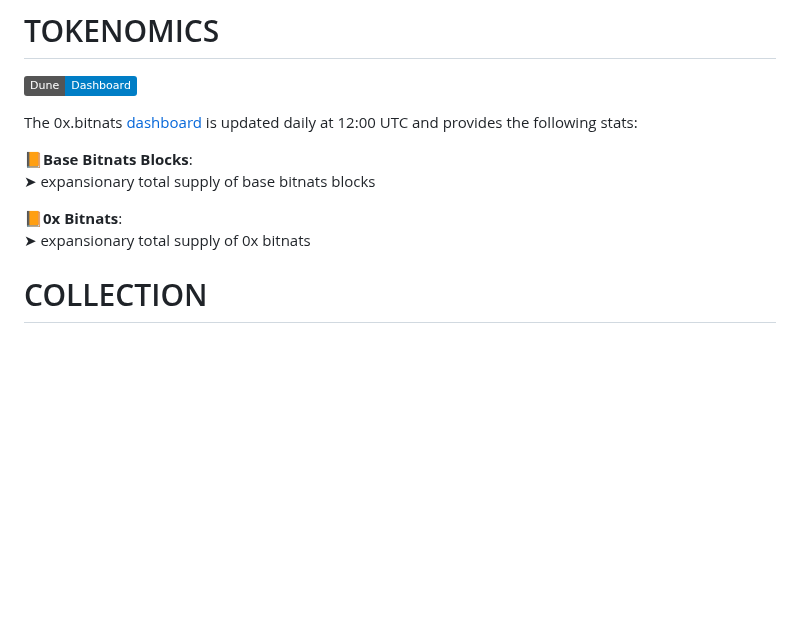
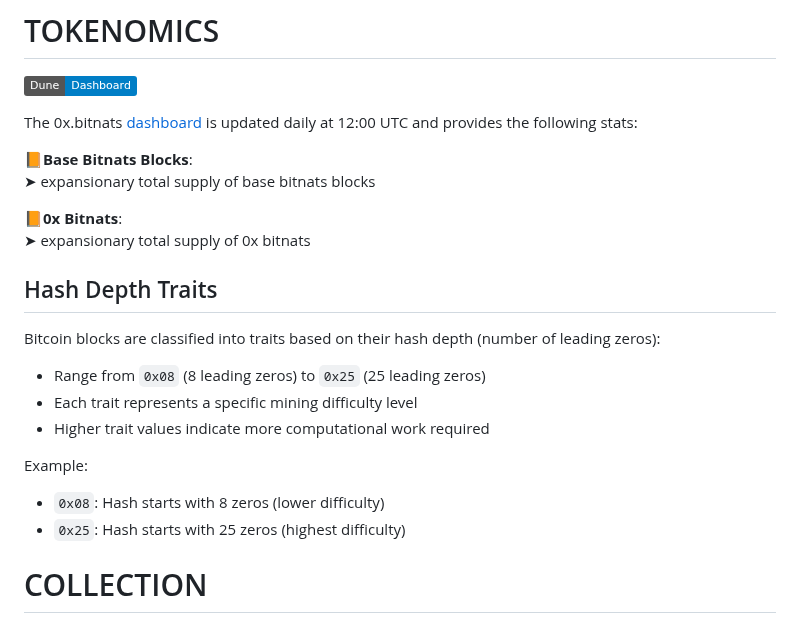
Before and after one commit to BitGnat/0x.bitnats, a Markdown page: README.md, the part around the change. Rendered like a GitHub page; badges without logos; blank space fills up the shorter version.

```diff
--- a/README.md
+++ b/README.md
@@ -21,6 +21,17 @@ The 0x.bitnats [dashboard](https://dune.com/bitgnat/0x-bitnats) is updated daily
 
 📙**0x Bitnats**:
 ➤ expansionary total supply of 0x bitnats
+
+## Hash Depth Traits
+
+Bitcoin blocks are classified into traits based on their hash depth (number of leading zeros):
+- Range from `0x08` (8 leading zeros) to `0x25` (25 leading zeros)
+- Each trait represents a specific mining difficulty level
+- Higher trait values indicate more computational work required
+
+Example:
+- `0x08`: Hash starts with 8 zeros (lower difficulty)
+- `0x25`: Hash starts with 25 zeros (highest difficulty)
 
 # COLLECTION
 
```
